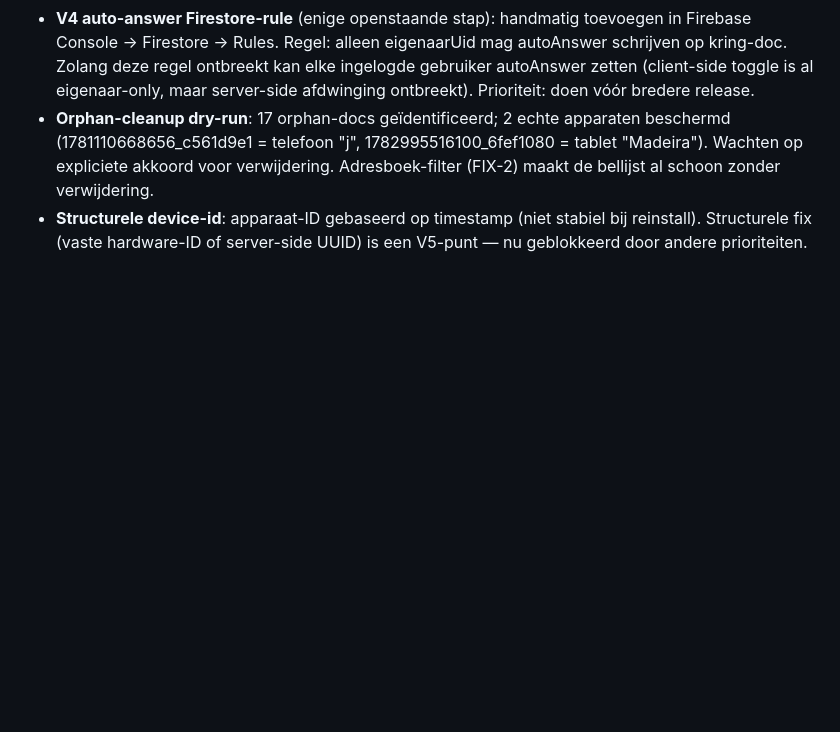
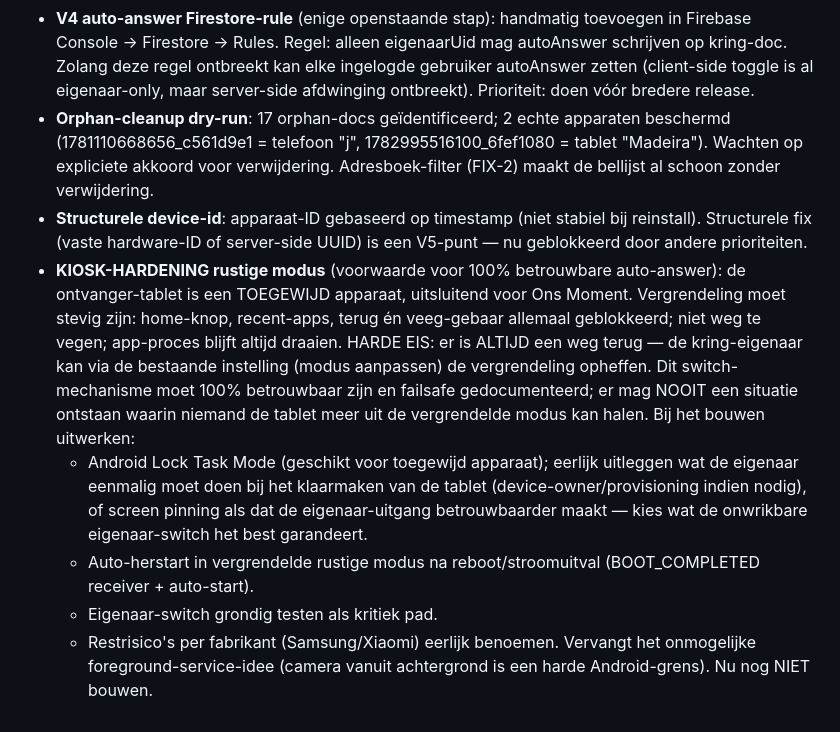
Before and after one commit to JSM200522/OnsMoment, a Markdown page: CLAUDE.md, the part around the change. Drawn GitHub-style; blank space fills up the shorter version.

Commit message:
CLAUDE.md: kiosk-hardening rustige modus genoteerd als openstaand punt
Voorwaarde voor 100% betrouwbare auto-answer. Bevat de harde eis
(altijd een eigenaar-uitgang), technische invulling (Lock Task Mode
of screen pinning, BOOT_COMPLETED auto-herstart), en de bevestiging
dat dit het foreground-service-idee vervangt. Nu nog niet bouwen.

Co-Authored-By: Claude Sonnet 4.6 <noreply@anthropic.com>

```diff
--- a/CLAUDE.md
+++ b/CLAUDE.md
@@ -380,3 +380,25 @@ Videobellen (Fase VB):
 - **Structurele device-id**: apparaat-ID gebaseerd op timestamp (niet
   stabiel bij reinstall). Structurele fix (vaste hardware-ID of
   server-side UUID) is een V5-punt — nu geblokkeerd door andere prioriteiten.
+- **KIOSK-HARDENING rustige modus** (voorwaarde voor 100% betrouwbare
+  auto-answer): de ontvanger-tablet is een TOEGEWIJD apparaat, uitsluitend
+  voor Ons Moment. Vergrendeling moet stevig zijn: home-knop, recent-apps,
+  terug én veeg-gebaar allemaal geblokkeerd; niet weg te vegen; app-proces
+  blijft altijd draaien.
+  HARDE EIS: er is ALTIJD een weg terug — de kring-eigenaar kan via de
+  bestaande instelling (modus aanpassen) de vergrendeling opheffen. Dit
+  switch-mechanisme moet 100% betrouwbaar zijn en failsafe gedocumenteerd;
+  er mag NOOIT een situatie ontstaan waarin niemand de tablet meer uit de
+  vergrendelde modus kan halen.
+  Bij het bouwen uitwerken:
+  - Android Lock Task Mode (geschikt voor toegewijd apparaat); eerlijk
+    uitleggen wat de eigenaar eenmalig moet doen bij het klaarmaken van de
+    tablet (device-owner/provisioning indien nodig), of screen pinning als
+    dat de eigenaar-uitgang betrouwbaarder maakt — kies wat de onwrikbare
+    eigenaar-switch het best garandeert.
+  - Auto-herstart in vergrendelde rustige modus na reboot/stroomuitval
+    (BOOT_COMPLETED receiver + auto-start).
+  - Eigenaar-switch grondig testen als kritiek pad.
+  - Restrisico's per fabrikant (Samsung/Xiaomi) eerlijk benoemen.
+  Vervangt het onmogelijke foreground-service-idee (camera vanuit achtergrond
+  is een harde Android-grens). Nu nog NIET bouwen.
```
